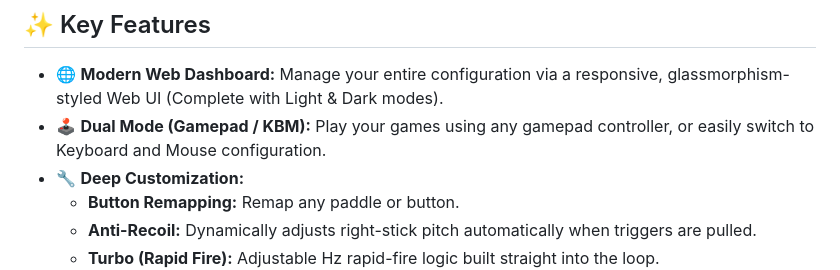
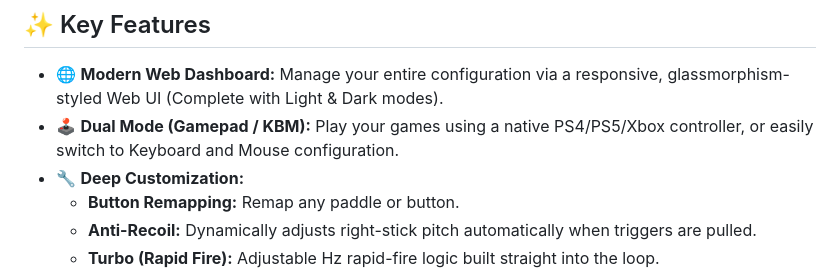
Before and after one commit to sardentrasi/gp-injector, a Markdown page: README.md, the part around the change. Drawn GitHub-style.

Commit message:
Update project files

```diff
--- a/README.md
+++ b/README.md
@@ -13,7 +13,7 @@ By connecting the Raspberry Pi's TX/RX pins directly to the RP2040 board, GP-Inj
 ## ✨ Key Features
 
 - 🌐 **Modern Web Dashboard:** Manage your entire configuration via a responsive, glassmorphism-styled Web UI (Complete with Light & Dark modes).
-- 🕹️ **Dual Mode (Gamepad / KBM):** Play your games using any gamepad controller, or easily switch to Keyboard and Mouse configuration.
+- 🕹️ **Dual Mode (Gamepad / KBM):** Play your games using a native PS4/PS5/Xbox controller, or easily switch to Keyboard and Mouse configuration.
 - 🔧 **Deep Customization:**
   - **Button Remapping:** Remap any paddle or button.
   - **Anti-Recoil:** Dynamically adjusts right-stick pitch automatically when triggers are pulled.
```
